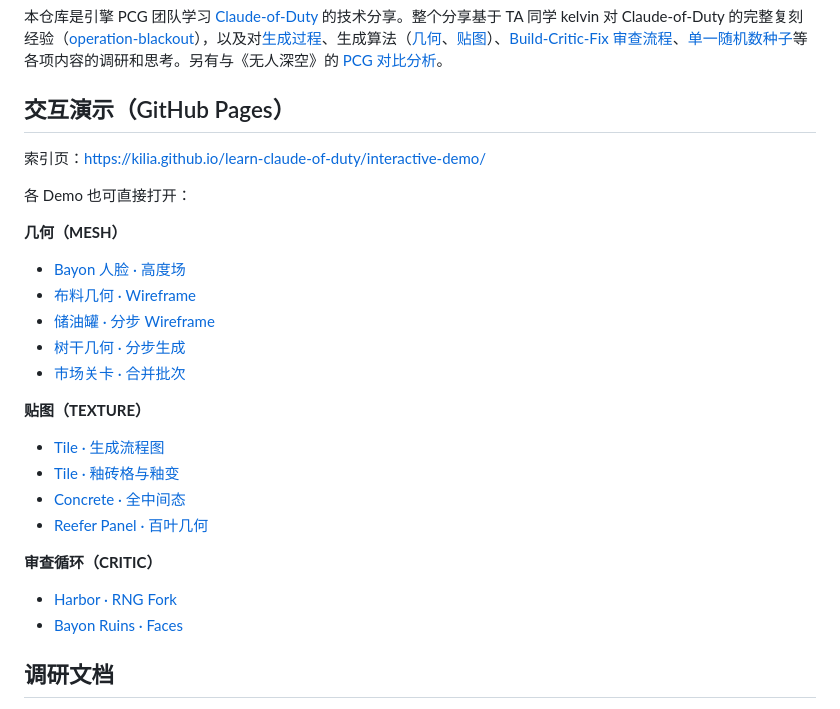
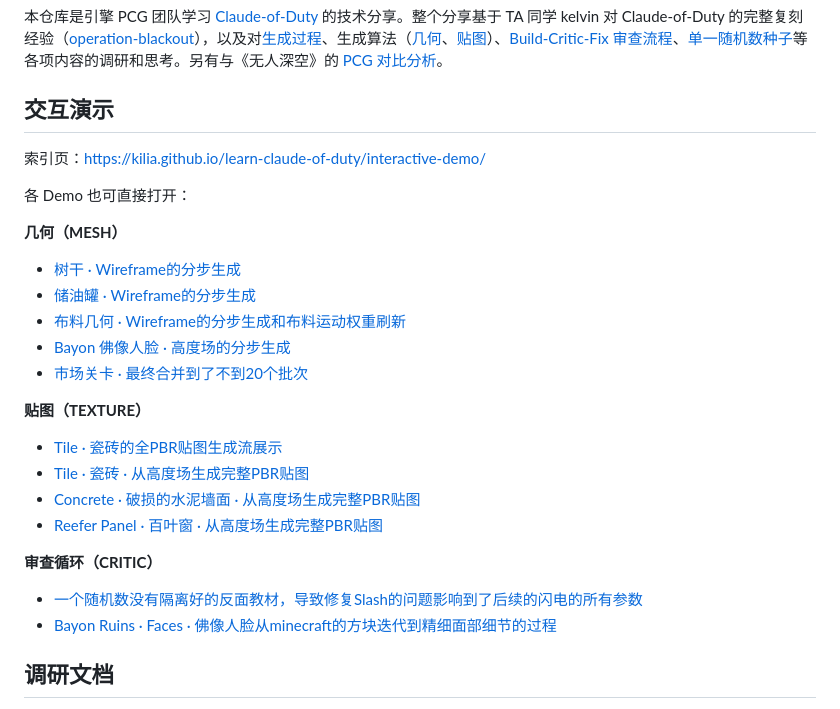
Before and after one commit to kilia/learn-claude-of-duty, a Markdown page: README.md, the part around the change. Rendered like a GitHub page.

Commit message:
Rewrite interactive demo titles to describe what each page shows.
Co-authored-by: Cursor <cursoragent@cursor.com>

```diff
--- a/README.md
+++ b/README.md
@@ -6,28 +6,31 @@
 
 本仓库是引擎 PCG 团队学习 [Claude-of-Duty](https://github.com/mshumer/Claude-of-Duty) 的技术分享。整个分享基于 TA 同学 kelvin 对 Claude-of-Duty 的完整复刻经验（[operation-blackout](https://github.com/kelvincai522/operation-blackout)），以及对[生成过程](docs/OPERATION%20BLACKOUT%20项目解析.md)、生成算法（[几何](docs/几何生成算法.md)、[贴图](docs/贴图生成算法.md)）、[Build-Critic-Fix 审查流程](docs/创造-审查-修复循环.md)、[单一随机数种子](docs/单个SEED生成整个场景.md)等各项内容的调研和思考。另有与《无人深空》的 [PCG 对比分析](docs/OPUS%205%20PCG与《无人深空》PCG详细对比分析报告.md)。
 
-## 交互演示（GitHub Pages）
+## 交互演示
 
 索引页：[https://kilia.github.io/learn-claude-of-duty/interactive-demo/](https://kilia.github.io/learn-claude-of-duty/interactive-demo/)
 
 各 Demo 也可直接打开：
 
 **几何（MESH）**
-- [Bayon 人脸 · 高度场](https://kilia.github.io/learn-claude-of-duty/interactive-demo/mesh_pipeline/bayon_face/)
-- [布料几何 · Wireframe](https://kilia.github.io/learn-claude-of-duty/interactive-demo/mesh_pipeline/cloth/)
-- [储油罐 · 分步 Wireframe](https://kilia.github.io/learn-claude-of-duty/interactive-demo/mesh_pipeline/oil_tank/)
-- [树干几何 · 分步生成](https://kilia.github.io/learn-claude-of-duty/interactive-demo/mesh_pipeline/tree_trunk/)
-- [市场关卡 · 合并批次](https://kilia.github.io/learn-claude-of-duty/interactive-demo/mesh_pipeline/batches/)
+
+- [树干 · Wireframe的分步生成](https://kilia.github.io/learn-claude-of-duty/interactive-demo/mesh_pipeline/tree_trunk/)
+- [储油罐 · Wireframe的分步生成](https://kilia.github.io/learn-claude-of-duty/interactive-demo/mesh_pipeline/oil_tank/)
+- [布料几何 · Wireframe的分步生成和布料运动权重刷新](https://kilia.github.io/learn-claude-of-duty/interactive-demo/mesh_pipeline/cloth/)
+- [Bayon 佛像人脸 · 高度场的分步生成](https://kilia.github.io/learn-claude-of-duty/interactive-demo/mesh_pipeline/bayon_face/)
+- [市场关卡 · 最终合并到了不到20个批次](https://kilia.github.io/learn-claude-of-duty/interactive-demo/mesh_pipeline/batches/)
 
 **贴图（TEXTURE）**
-- [Tile · 生成流程图](https://kilia.github.io/learn-claude-of-duty/interactive-demo/texture_pipeline/tile/graph.html)
-- [Tile · 釉砖格与釉变](https://kilia.github.io/learn-claude-of-duty/interactive-demo/texture_pipeline/tile/)
-- [Concrete · 全中间态](https://kilia.github.io/learn-claude-of-duty/interactive-demo/texture_pipeline/concrete/)
-- [Reefer Panel · 百叶几何](https://kilia.github.io/learn-claude-of-duty/interactive-demo/texture_pipeline/reefer_panel/)
+
+- [Tile · 瓷砖的全PBR贴图生成流展示](https://kilia.github.io/learn-claude-of-duty/interactive-demo/texture_pipeline/tile/graph.html)
+- [Tile · 瓷砖 · 从高度场生成完整PBR贴图](https://kilia.github.io/learn-claude-of-duty/interactive-demo/texture_pipeline/tile/)
+- [Concrete · 破损的水泥墙面 · 从高度场生成完整PBR贴图](https://kilia.github.io/learn-claude-of-duty/interactive-demo/texture_pipeline/concrete/)
+- [Reefer Panel · 百叶窗 · 从高度场生成完整PBR贴图](https://kilia.github.io/learn-claude-of-duty/interactive-demo/texture_pipeline/reefer_panel/)
 
 **审查循环（CRITIC）**
-- [Harbor · RNG Fork](https://kilia.github.io/learn-claude-of-duty/interactive-demo/critic/harbor_splash_lightning_fork/)
-- [Bayon Ruins · Faces](https://kilia.github.io/learn-claude-of-duty/interactive-demo/critic/ruins_bayon_faces/)
+
+- [一个随机数没有隔离好的反面教材，导致修复Slash的问题影响到了后续的闪电的所有参数](https://kilia.github.io/learn-claude-of-duty/interactive-demo/critic/harbor_splash_lightning_fork/)
+- [Bayon Ruins · Faces · 佛像人脸从minecraft的方块迭代到精细面部细节的过程](https://kilia.github.io/learn-claude-of-duty/interactive-demo/critic/ruins_bayon_faces/)
 
 ## 调研文档
 
```
